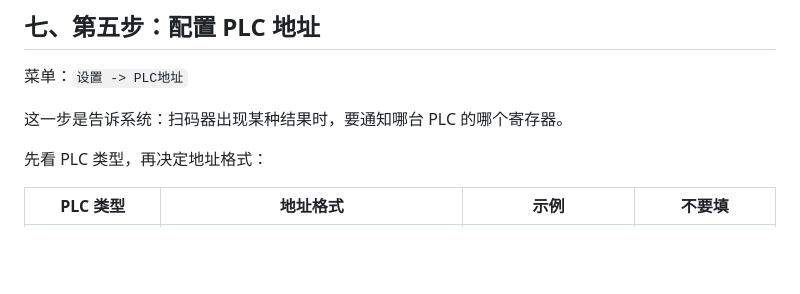
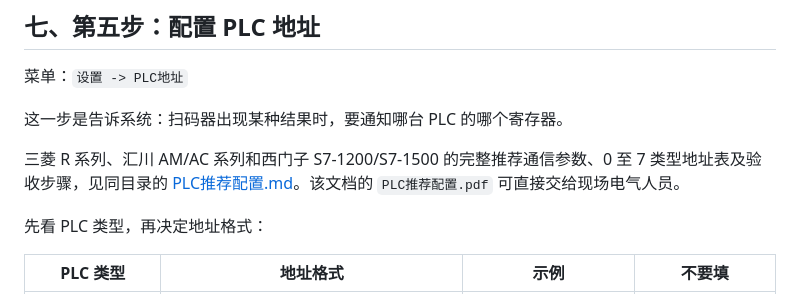
Before and after one commit to sapphirexai/bufferpad, a Markdown page: bufferpad-installer/缓冲垫现场配置简明说明.md, the part around the change. Drawn GitHub-style; blank space fills up the shorter version.

```diff
--- a/bufferpad-installer/缓冲垫现场配置简明说明.md
+++ b/bufferpad-installer/缓冲垫现场配置简明说明.md
@@ -151,6 +151,8 @@ Test-NetConnection 192.0.2.17 -Port 102
 
 这一步是告诉系统：扫码器出现某种结果时，要通知哪台 PLC 的哪个寄存器。
 
+三菱 R 系列、汇川 AM/AC 系列和西门子 S7-1200/S7-1500 的完整推荐通信参数、0 至 7 类型地址表及验收步骤，见同目录的 [PLC推荐配置.md](./PLC推荐配置.md)。该文档的 `PLC推荐配置.pdf` 可直接交给现场电气人员。
+
 先看 PLC 类型，再决定地址格式：
 
 | PLC 类型 | 地址格式 | 示例 | 不要填 |
```
Also changed, not shown: bufferpad-installer/PLC推荐配置.md (added, +127 -0 lines), bufferpad-installer/README.md (+2 -0 lines).
